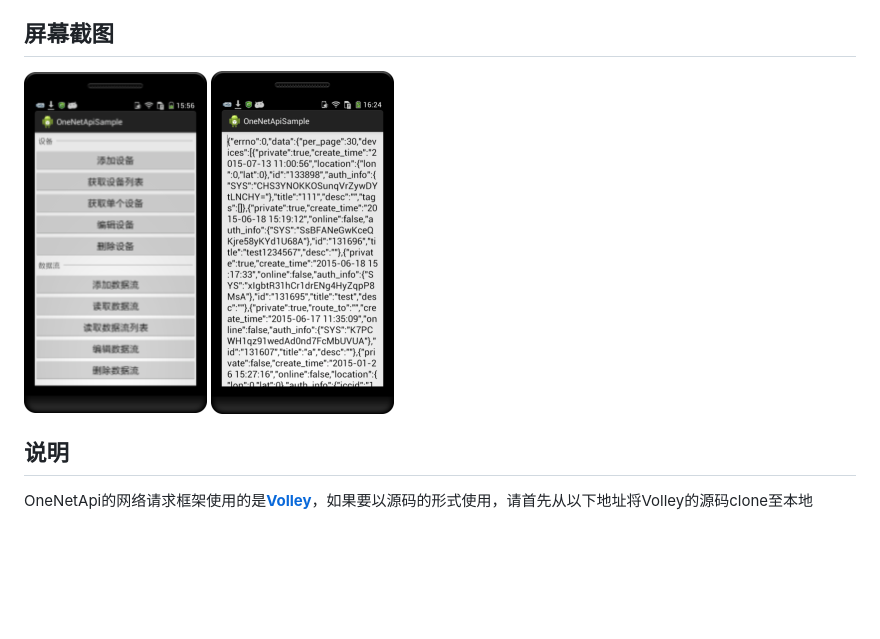
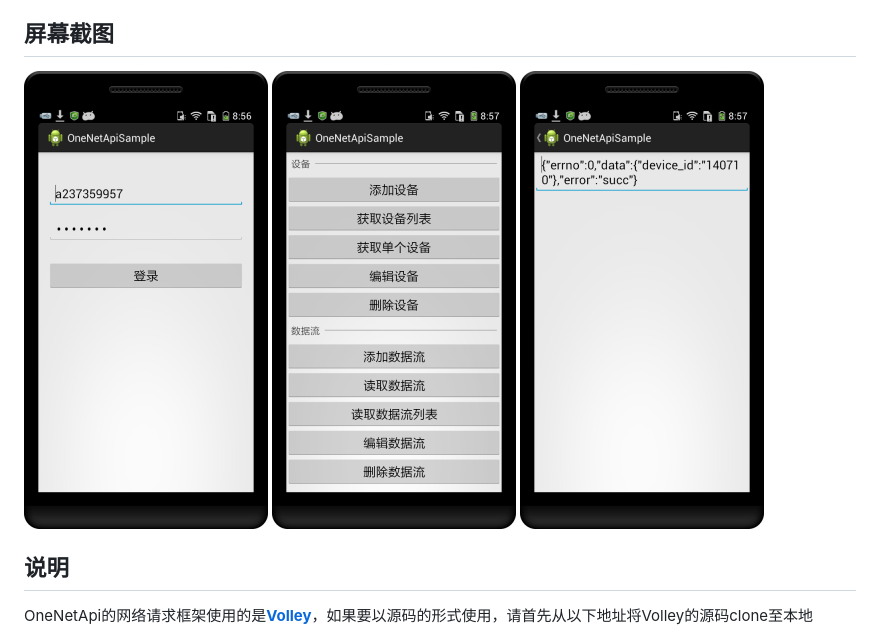
Before and after one commit to cm-heclouds/AndroidSDK, a Markdown page: README.md, the part around the change. Drawn GitHub-style; pictures changed too: screenshot1.png, screenshot2.png, screenshot3.png (added); blank space fills up the shorter version.

Commit message:
更新截图

```diff
--- a/README.md
+++ b/README.md
@@ -4,8 +4,9 @@
 
 ## 屏幕截图 ##
 
-![](/screenshot1.png)
-![](/screenshot2.png)
+![screenshot1](/screenshot1.png)
+![screenshot2](/screenshot2.png)
+![screenshot3](/screenshot3.png)
 
 ## 说明 ##
 
```
